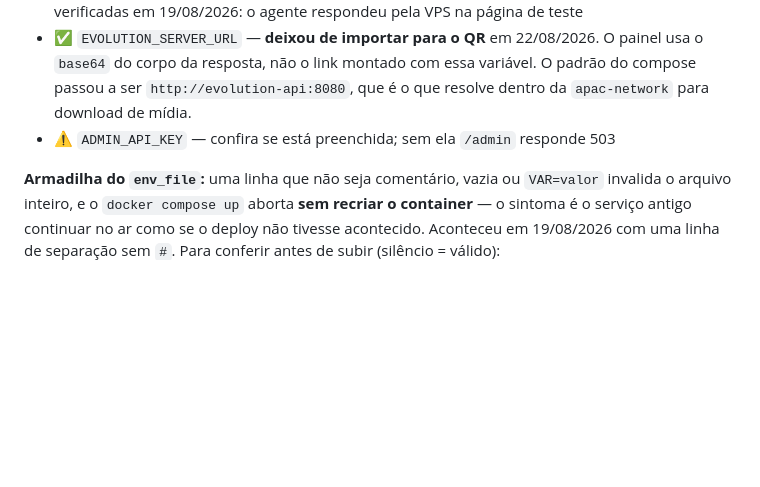
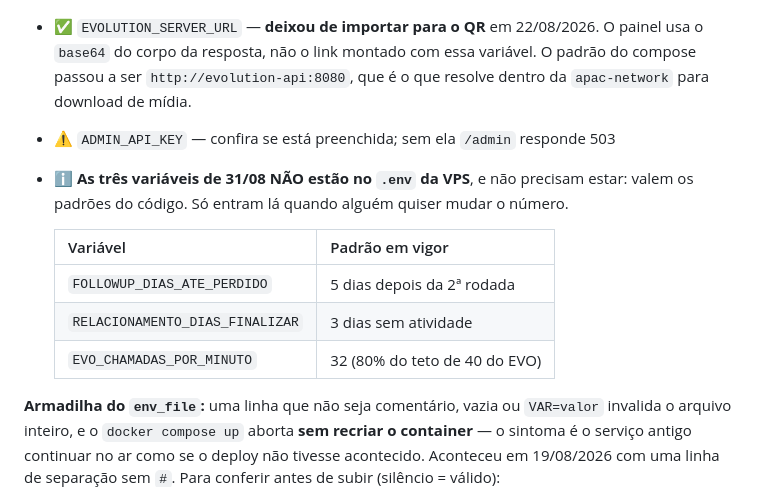
Before and after one commit to leandrocaminha-maker/APAC-IA, a Markdown page: HANDOFF.md, the part around the change. GitHub-like rendering; blank space fills up the shorter version.

Commit message:
Anota que as tres variaveis novas nao estao no .env da VPS
Elas tem padrao no codigo, entao nao faltam — mas quem for mudar 5 dias, 3
dias ou 32 chamadas por minuto precisa saber que hoje nao ha linha nenhuma no
arquivo para editar.

Co-Authored-By: Claude Opus 5 <noreply@anthropic.com>

```diff
--- a/HANDOFF.md
+++ b/HANDOFF.md
@@ -265,6 +265,15 @@ partir do `.env.example`:
   variável. O padrão do compose passou a ser `http://evolution-api:8080`, que é
   o que resolve dentro da `apac-network` para download de mídia.
 - ⚠️ `ADMIN_API_KEY` — confira se está preenchida; sem ela `/admin` responde 503
+- ℹ️ **As três variáveis de 31/08 NÃO estão no `.env` da VPS**, e não precisam
+  estar: valem os padrões do código. Só entram lá quando alguém quiser mudar o
+  número.
+
+  | Variável | Padrão em vigor |
+  |---|---|
+  | `FOLLOWUP_DIAS_ATE_PERDIDO` | 5 dias depois da 2ª rodada |
+  | `RELACIONAMENTO_DIAS_FINALIZAR` | 3 dias sem atividade |
+  | `EVO_CHAMADAS_POR_MINUTO` | 32 (80% do teto de 40 do EVO) |
 
 **Armadilha do `env_file`:** uma linha que não seja comentário, vazia ou
 `VAR=valor` invalida o arquivo inteiro, e o `docker compose up` aborta **sem
```
